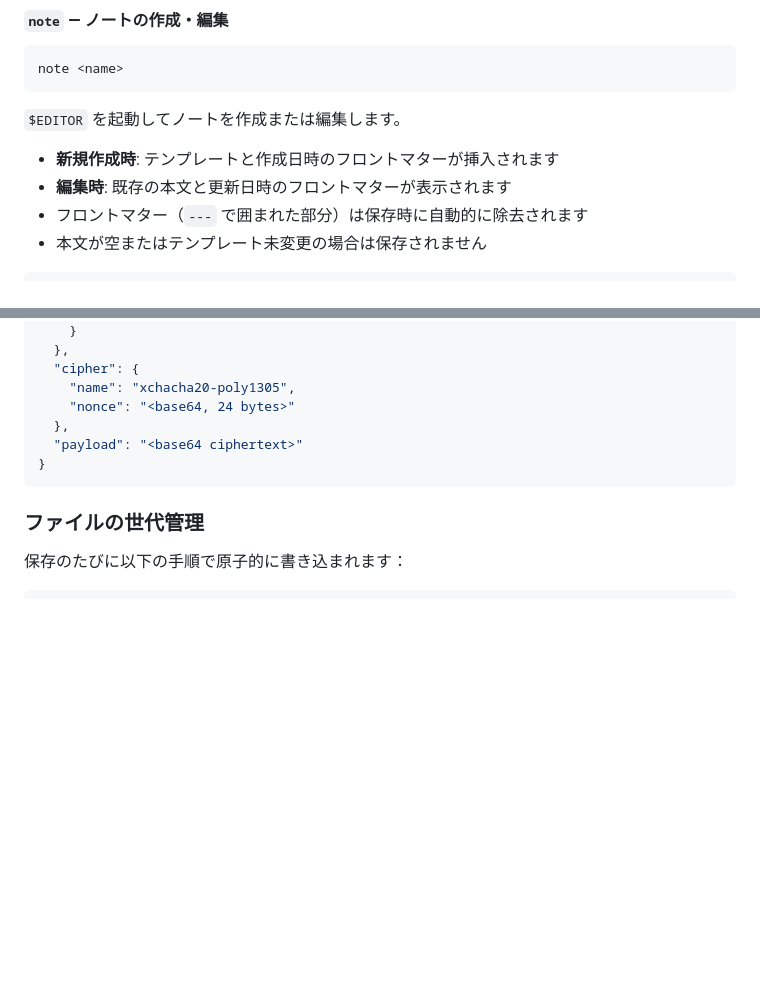
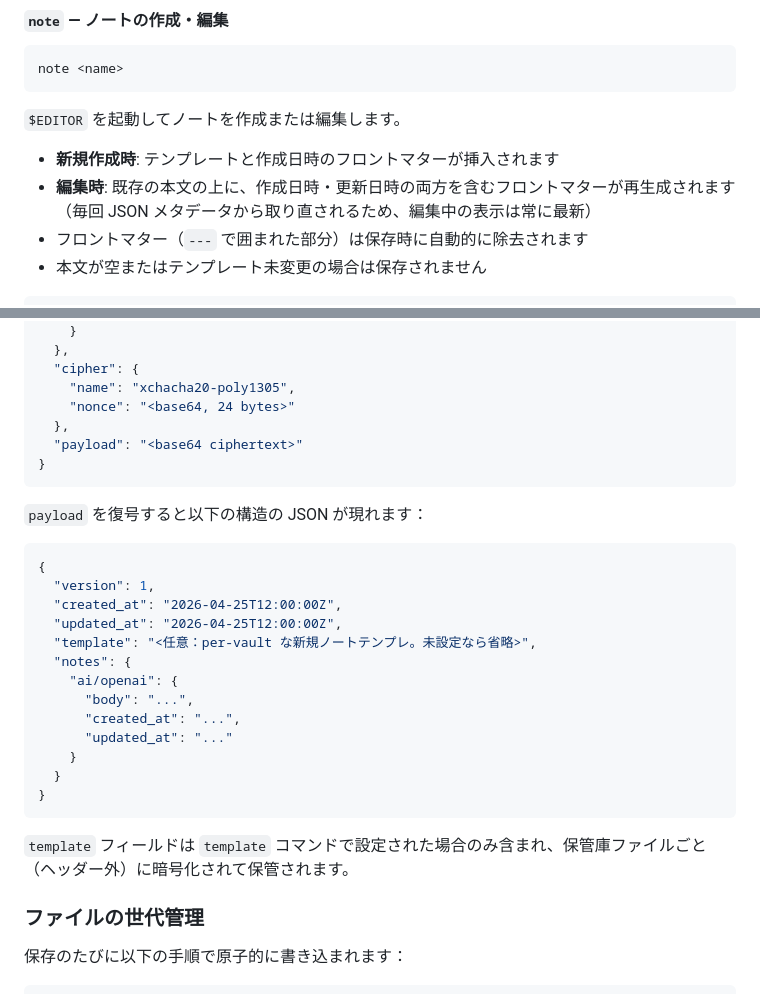
Before and after one commit to Shin-R2un/kpot, a Markdown page: docs/manual.md, 2 parts joined by grey strips. Drawn GitHub-style; blank space fills up the shorter version.

````diff
--- a/docs/manual.md
+++ b/docs/manual.md
@@ -188,7 +189,7 @@ note <name>
 `$EDITOR` を起動してノートを作成または編集します。
 
 - **新規作成時**: テンプレートと作成日時のフロントマターが挿入されます
-- **編集時**: 既存の本文と更新日時のフロントマターが表示されます
+- **編集時**: 既存の本文の上に、作成日時・更新日時の両方を含むフロントマターが再生成されます（毎回 JSON メタデータから取り直されるため、編集中の表示は常に最新）
 - フロントマター（`---` で囲まれた部分）は保存時に自動的に除去されます
 - 本文が空またはテンプレート未変更の場合は保存されません
 
@@ -509,6 +510,26 @@ clipboard_clear_seconds = 60
 }
 ```
 
+`payload` を復号すると以下の構造の JSON が現れます：
+
+```json
+{
+  "version": 1,
+  "created_at": "2026-04-25T12:00:00Z",
+  "updated_at": "2026-04-25T12:00:00Z",
+  "template": "<任意：per-vault な新規ノートテンプレ。未設定なら省略>",
+  "notes": {
+    "ai/openai": {
+      "body": "...",
+      "created_at": "...",
+      "updated_at": "..."
+    }
+  }
+}
+```
+
+`template` フィールドは `template` コマンドで設定された場合のみ含まれ、保管庫ファイルごと（ヘッダー外）に暗号化されて保管されます。
+
 ### ファイルの世代管理
 
 保存のたびに以下の手順で原子的に書き込まれます：
````
Also changed, not shown: other parts of docs/manual.md (+35 -2 lines).
